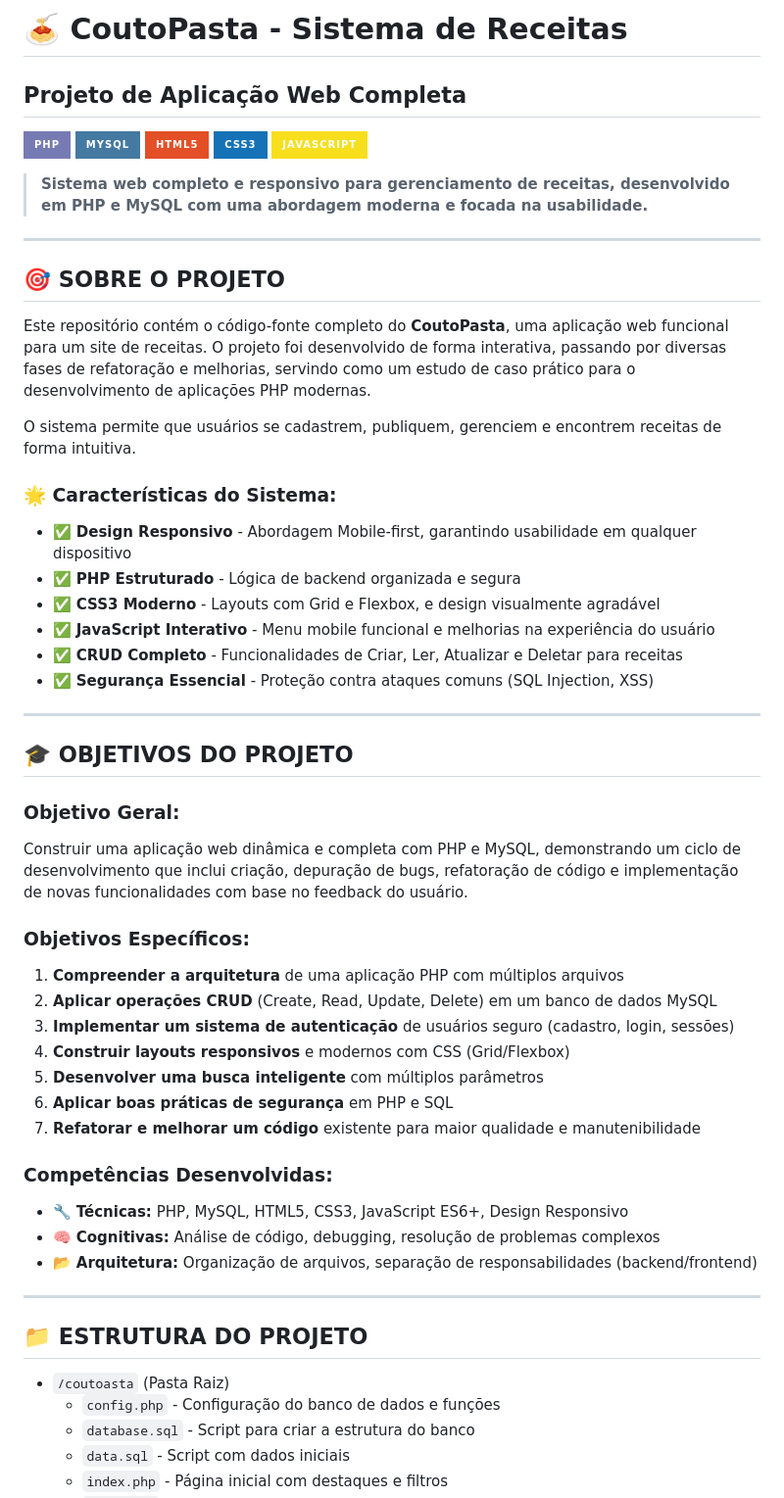
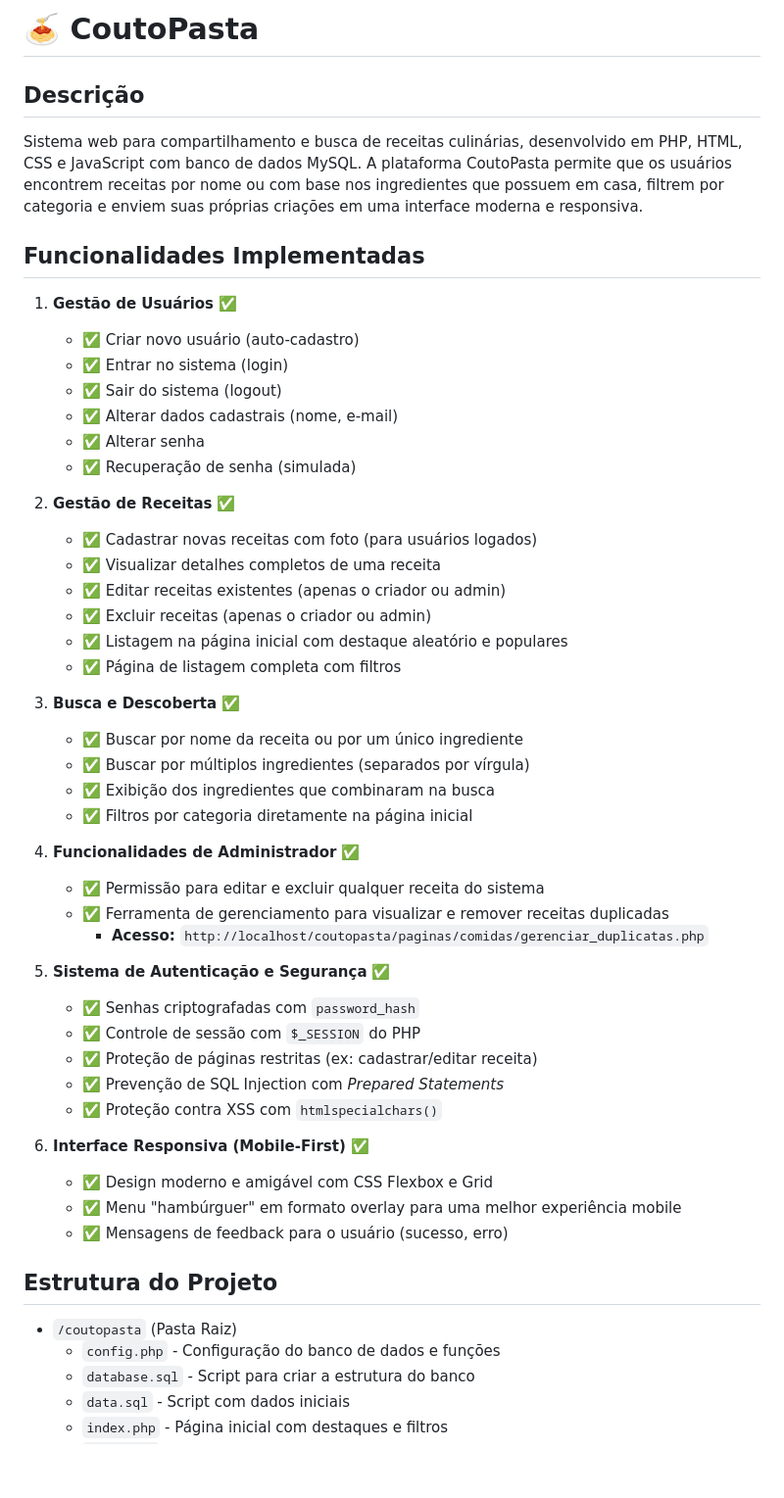
Before and after one commit to DnielCoutinho/Meu-Site-de-Receitas, a Markdown page: README.md, the part around the change printed below. Shown: that part at 98% size. Drawn GitHub-style; badges without logos; blank space fills up the shorter version.

```diff
--- a/README.md
+++ b/README.md
@@ -1,57 +1,52 @@
-# 🍝 CoutoPasta - Sistema de Receitas
+# 🍝 CoutoPasta
 
-## Projeto de Aplicação Web Completa
+## Descrição
+Sistema web para compartilhamento e busca de receitas culinárias, desenvolvido em PHP, HTML, CSS e JavaScript com banco de dados MySQL. A plataforma CoutoPasta permite que os usuários encontrem receitas por nome ou com base nos ingredientes que possuem em casa, filtrem por categoria e enviem suas próprias criações em uma interface moderna e responsiva.
 
-![PHP](https://img.shields.io/badge/PHP-777BB4?style=for-the-badge&logo=php&logoColor=white)
-![MySQL](https://img.shields.io/badge/MySQL-4479A1?style=for-the-badge&logo=mysql&logoColor=white)
-![HTML5](https://img.shields.io/badge/HTML5-E34F26?style=for-the-badge&logo=html5&logoColor=white)
-![CSS3](https://img.shields.io/badge/CSS3-1572B6?style=for-the-badge&logo=css3&logoColor=white)
-![JavaScript](https://img.shields.io/badge/JavaScript-F7DF1E?style=for-the-badge&logo=javascript&logoColor=black)
+## Funcionalidades Implementadas
 
-> **Sistema web completo e responsivo para gerenciamento de receitas, desenvolvido em PHP e MySQL com uma abordagem moderna e focada na usabilidade.**
+1.  **Gestão de Usuários** ✅
+    * ✅ Criar novo usuário (auto-cadastro)
+    * ✅ Entrar no sistema (login)
+    * ✅ Sair do sistema (logout)
+    * ✅ Alterar dados cadastrais (nome, e-mail)
+    * ✅ Alterar senha
+    * ✅ Recuperação de senha (simulada)
 
----
+2.  **Gestão de Receitas** ✅
+    * ✅ Cadastrar novas receitas com foto (para usuários logados)
+    * ✅ Visualizar detalhes completos de uma receita
+    * ✅ Editar receitas existentes (apenas o criador ou admin)
+    * ✅ Excluir receitas (apenas o criador ou admin)
+    * ✅ Listagem na página inicial com destaque aleatório e populares
+    * ✅ Página de listagem completa com filtros
 
-## 🎯 **SOBRE O PROJETO**
+3.  **Busca e Descoberta** ✅
+    * ✅ Buscar por nome da receita ou por um único ingrediente
+    * ✅ Buscar por múltiplos ingredientes (separados por vírgula)
+    * ✅ Exibição dos ingredientes que combinaram na busca
+    * ✅ Filtros por categoria diretamente na página inicial
 
-Este repositório contém o código-fonte completo do **CoutoPasta**, uma aplicação web funcional para um site de receitas. O projeto foi desenvolvido de forma interativa, passando por diversas fases de refatoração e melhorias, servindo como um estudo de caso prático para o desenvolvimento de aplicações PHP modernas.
+4.  **Funcionalidades de Administrador** ✅
+    * ✅ Permissão para editar e excluir qualquer receita do sistema
+    * ✅ Ferramenta de gerenciamento para visualizar e remover receitas duplicadas
+        * **Acesso:** `http://localhost/coutopasta/paginas/comidas/gerenciar_duplicatas.php`
 
-O sistema permite que usuários se cadastrem, publiquem, gerenciem e encontrem receitas de forma intuitiva.
+5.  **Sistema de Autenticação e Segurança** ✅
+    * ✅ Senhas criptografadas com `password_hash`
+    * ✅ Controle de sessão com `$_SESSION` do PHP
+    * ✅ Proteção de páginas restritas (ex: cadastrar/editar receita)
+    * ✅ Prevenção de SQL Injection com *Prepared Statements*
+    * ✅ Proteção contra XSS com `htmlspecialchars()`
 
-### **🌟 Características do Sistema:**
-- ✅ **Design Responsivo** - Abordagem Mobile-first, garantindo usabilidade em qualquer dispositivo
-- ✅ **PHP Estruturado** - Lógica de backend organizada e segura
-- ✅ **CSS3 Moderno** - Layouts com Grid e Flexbox, e design visualmente agradável
-- ✅ **JavaScript Interativo** - Menu mobile funcional e melhorias na experiência do usuário
-- ✅ **CRUD Completo** - Funcionalidades de Criar, Ler, Atualizar e Deletar para receitas
-- ✅ **Segurança Essencial** - Proteção contra ataques comuns (SQL Injection, XSS)
+6.  **Interface Responsiva (Mobile-First)** ✅
+    * ✅ Design moderno e amigável com CSS Flexbox e Grid
+    * ✅ Menu "hambúrguer" em formato overlay para uma melhor experiência mobile
+    * ✅ Mensagens de feedback para o usuário (sucesso, erro)
 
----
+## Estrutura do Projeto
 
-## 🎓 **OBJETIVOS DO PROJETO**
-
-### **Objetivo Geral:**
-Construir uma aplicação web dinâmica e completa com PHP e MySQL, demonstrando um ciclo de desenvolvimento que inclui criação, depuração de bugs, refatoração de código e implementação de novas funcionalidades com base no feedback do usuário.
-
-### **Objetivos Específicos:**
-1. **Compreender a arquitetura** de uma aplicação PHP com múltiplos arquivos
-2. **Aplicar operações CRUD** (Create, Read, Update, Delete) em um banco de dados MySQL
-3. **Implementar um sistema de autenticação** de usuários seguro (cadastro, login, sessões)
-4. **Construir layouts responsivos** e modernos com CSS (Grid/Flexbox)
-5. **Desenvolver uma busca inteligente** com múltiplos parâmetros
-6. **Aplicar boas práticas de segurança** em PHP e SQL
-7. **Refatorar e melhorar um código** existente para maior qualidade e manutenibilidade
-
-### **Competências Desenvolvidas:**
-- 🔧 **Técnicas:** PHP, MySQL, HTML5, CSS3, JavaScript ES6+, Design Responsivo
-- 🧠 **Cognitivas:** Análise de código, debugging, resolução de problemas complexos
-- 📂 **Arquitetura:** Organização de arquivos, separação de responsabilidades (backend/frontend)
-
----
-
-## 📁 **ESTRUTURA DO PROJETO**
-
-* `/coutoasta` (Pasta Raiz)
+* `/coutopasta` (Pasta Raiz)
     * `config.php` - Configuração do banco de dados e funções
     * `database.sql` - Script para criar a estrutura do banco
     * `data.sql` - Script com dados iniciais
```
Also changed, not shown: other parts of README.md (+38 -39 lines).
